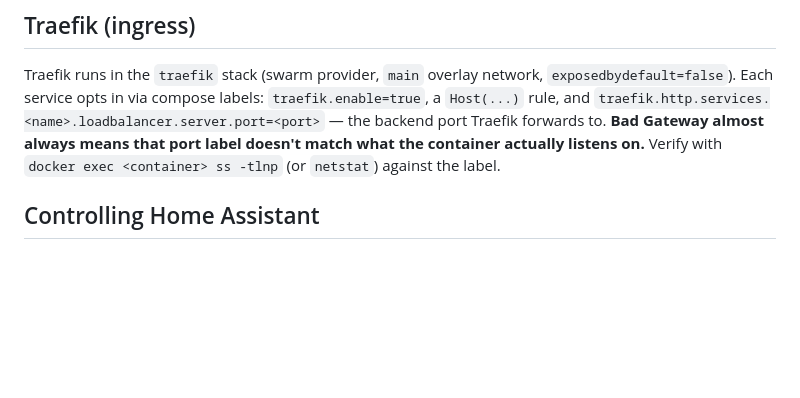
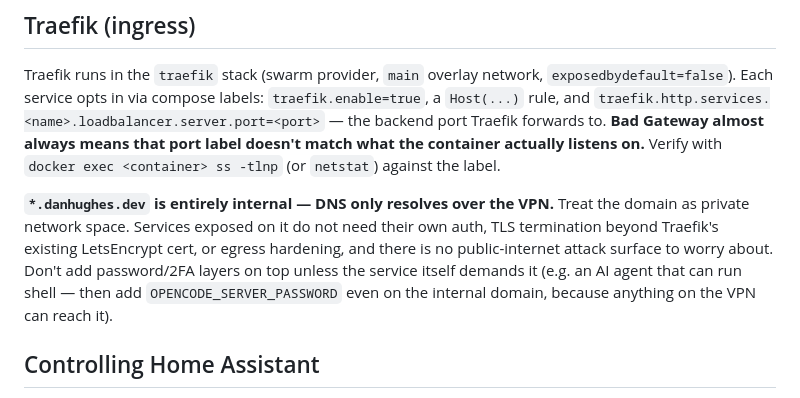
Before and after one commit to dan1elhughes/home-os, a Markdown page: AGENTS.md, the part around the change. Drawn GitHub-style; blank space fills up the shorter version.

Commit message:
docs: document internal domain security model for *.danhughes.dev

```diff
--- a/AGENTS.md
+++ b/AGENTS.md
@@ -33,6 +33,14 @@ Traefik runs in the `traefik` stack (swarm provider, `main` overlay network,
 port Traefik forwards to. **Bad Gateway almost always means that port label
 doesn't match what the container actually listens on.** Verify with
 `docker exec <container> ss -tlnp` (or `netstat`) against the label.
+
+**`*.danhughes.dev` is entirely internal — DNS only resolves over the VPN.**
+Treat the domain as private network space. Services exposed on it do not need
+their own auth, TLS termination beyond Traefik's existing LetsEncrypt cert, or
+egress hardening, and there is no public-internet attack surface to worry
+about. Don't add password/2FA layers on top unless the service itself demands it
+(e.g. an AI agent that can run shell — then add `OPENCODE_SERVER_PASSWORD`
+even on the internal domain, because anything on the VPN can reach it).
 
 ## Controlling Home Assistant
 
```
